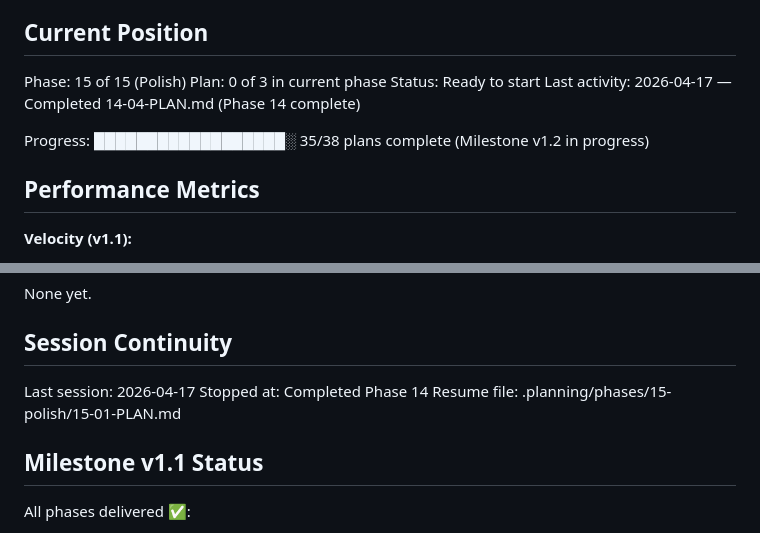
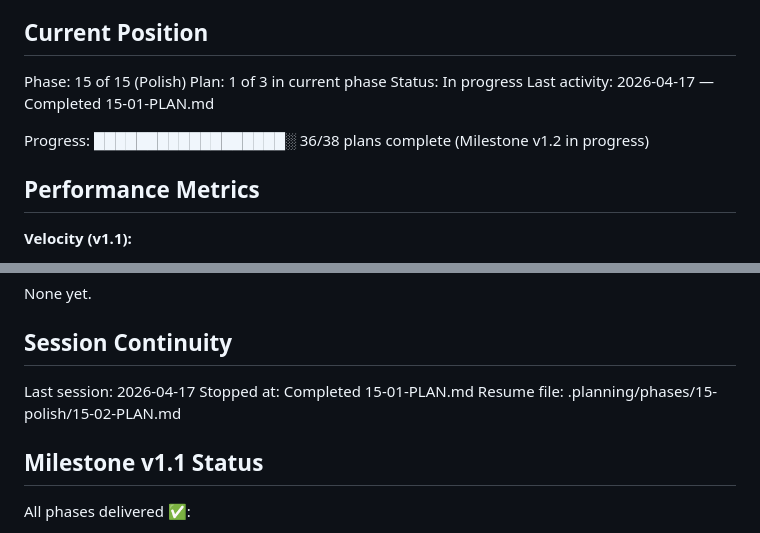
Before and after one commit to cweim/Sprout_eats, a Markdown page: .planning/STATE.md, 2 parts joined by grey strips. Rendered like a GitHub page.

Commit message:
docs: update STATE.md for 15-01 completion
Co-Authored-By: Claude Opus 4.5 <noreply@anthropic.com>

```diff
--- a/.planning/STATE.md
+++ b/.planning/STATE.md
@@ -10,11 +10,11 @@ See: .planning/PROJECT.md (updated 2026-03-31)
 ## Current Position
 
 Phase: 15 of 15 (Polish)
-Plan: 0 of 3 in current phase
-Status: Ready to start
-Last activity: 2026-04-17 — Completed 14-04-PLAN.md (Phase 14 complete)
+Plan: 1 of 3 in current phase
+Status: In progress
+Last activity: 2026-04-17 — Completed 15-01-PLAN.md
 
-Progress: ██████████████████░ 35/38 plans complete (Milestone v1.2 in progress)
+Progress: ██████████████████░ 36/38 plans complete (Milestone v1.2 in progress)
 
 ## Performance Metrics
 
@@ -77,8 +77,8 @@ None yet.
 ## Session Continuity
 
 Last session: 2026-04-17
-Stopped at: Completed Phase 14
-Resume file: .planning/phases/15-polish/15-01-PLAN.md
+Stopped at: Completed 15-01-PLAN.md
+Resume file: .planning/phases/15-polish/15-02-PLAN.md
 
 ## Milestone v1.1 Status
 
```
Also changed, not shown: other parts of .planning/STATE.md (+1 -1 lines), 1 other file.
